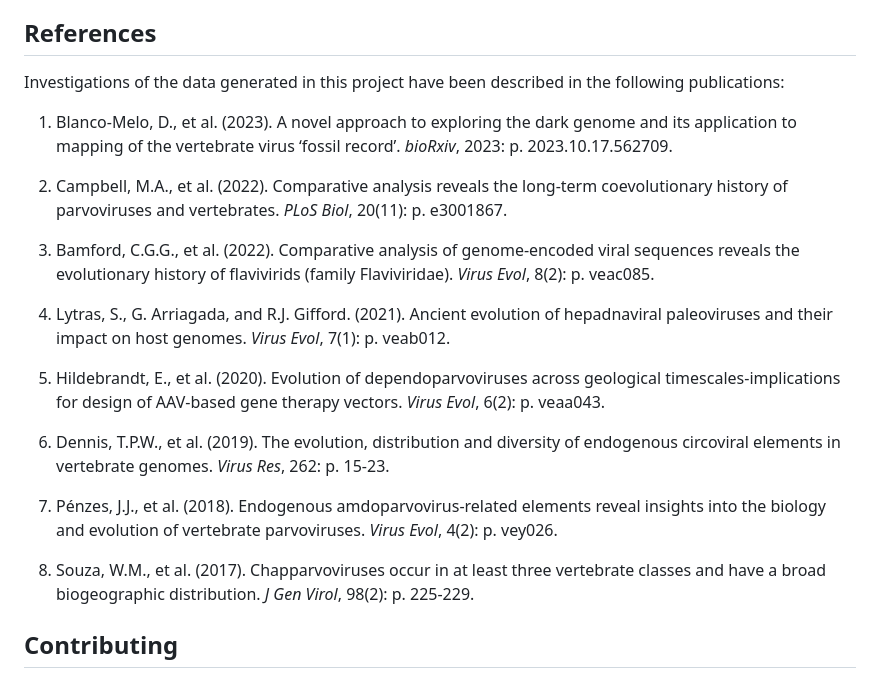
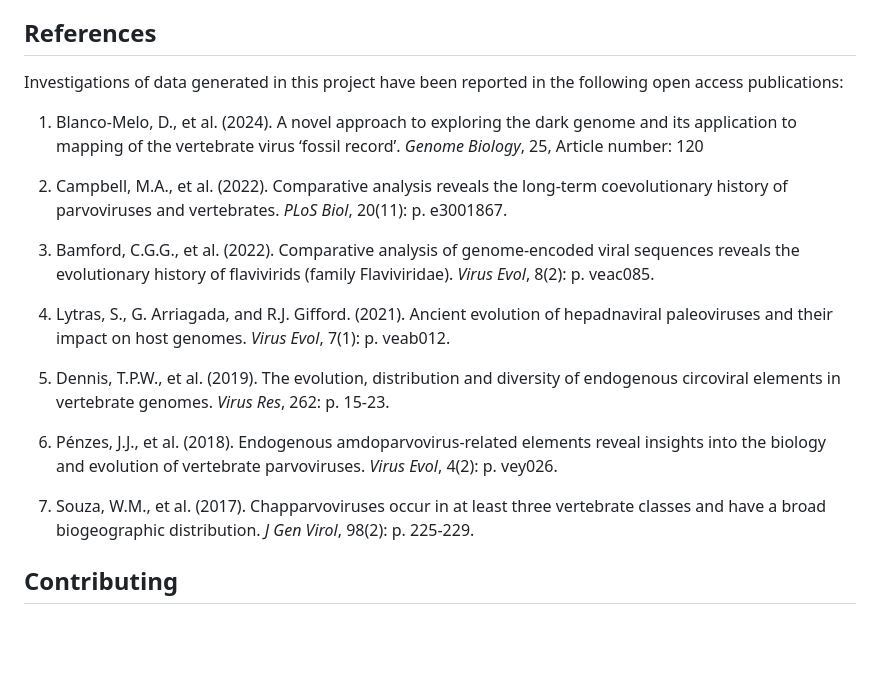
Before and after one commit to giffordlabcvr/DIGS-for-EVEs, a Markdown page: README.md, the part around the change. GitHub-like rendering; blank space fills up the shorter version.

```diff
--- a/README.md
+++ b/README.md
@@ -62,9 +62,9 @@ This systematic naming approach facilitates clear identification and comparison
 
 ## References
 
-Investigations of the data generated in this project have been described in the following publications:
+Investigations of  data generated in this project have been reported in the following open access publications:
 
-1. Blanco-Melo, D., et al. (2023). A novel approach to exploring the dark genome and its application to mapping of the vertebrate virus ‘fossil record’. *bioRxiv*, 2023: p. 2023.10.17.562709.
+1. Blanco-Melo, D., et al. (2024). A novel approach to exploring the dark genome and its application to mapping of the vertebrate virus ‘fossil record’. *Genome Biology*, 25, Article number: 120
 
 2. Campbell, M.A., et al. (2022). Comparative analysis reveals the long-term coevolutionary history of parvoviruses and vertebrates. *PLoS Biol*, 20(11): p. e3001867.
 
@@ -72,13 +72,11 @@ Investigations of the data generated in this project have been described in the
 
 4. Lytras, S., G. Arriagada, and R.J. Gifford. (2021). Ancient evolution of hepadnaviral paleoviruses and their impact on host genomes. *Virus Evol*, 7(1): p. veab012.
 
-5. Hildebrandt, E., et al. (2020). Evolution of dependoparvoviruses across geological timescales-implications for design of AAV-based gene therapy vectors. *Virus Evol*, 6(2): p. veaa043.
+5. Dennis, T.P.W., et al. (2019). The evolution, distribution and diversity of endogenous circoviral elements in vertebrate genomes. *Virus Res*, 262: p. 15-23.
 
-6. Dennis, T.P.W., et al. (2019). The evolution, distribution and diversity of endogenous circoviral elements in vertebrate genomes. *Virus Res*, 262: p. 15-23.
+6. Pénzes, J.J., et al. (2018). Endogenous amdoparvovirus-related elements reveal insights into the biology and evolution of vertebrate parvoviruses. *Virus Evol*, 4(2): p. vey026.
 
-7. Pénzes, J.J., et al. (2018). Endogenous amdoparvovirus-related elements reveal insights into the biology and evolution of vertebrate parvoviruses. *Virus Evol*, 4(2): p. vey026.
-
-8. Souza, W.M., et al. (2017). Chapparvoviruses occur in at least three vertebrate classes and have a broad biogeographic distribution. *J Gen Virol*, 98(2): p. 225-229.
+7. Souza, W.M., et al. (2017). Chapparvoviruses occur in at least three vertebrate classes and have a broad biogeographic distribution. *J Gen Virol*, 98(2): p. 225-229.
 
 
 ## Contributing
```
